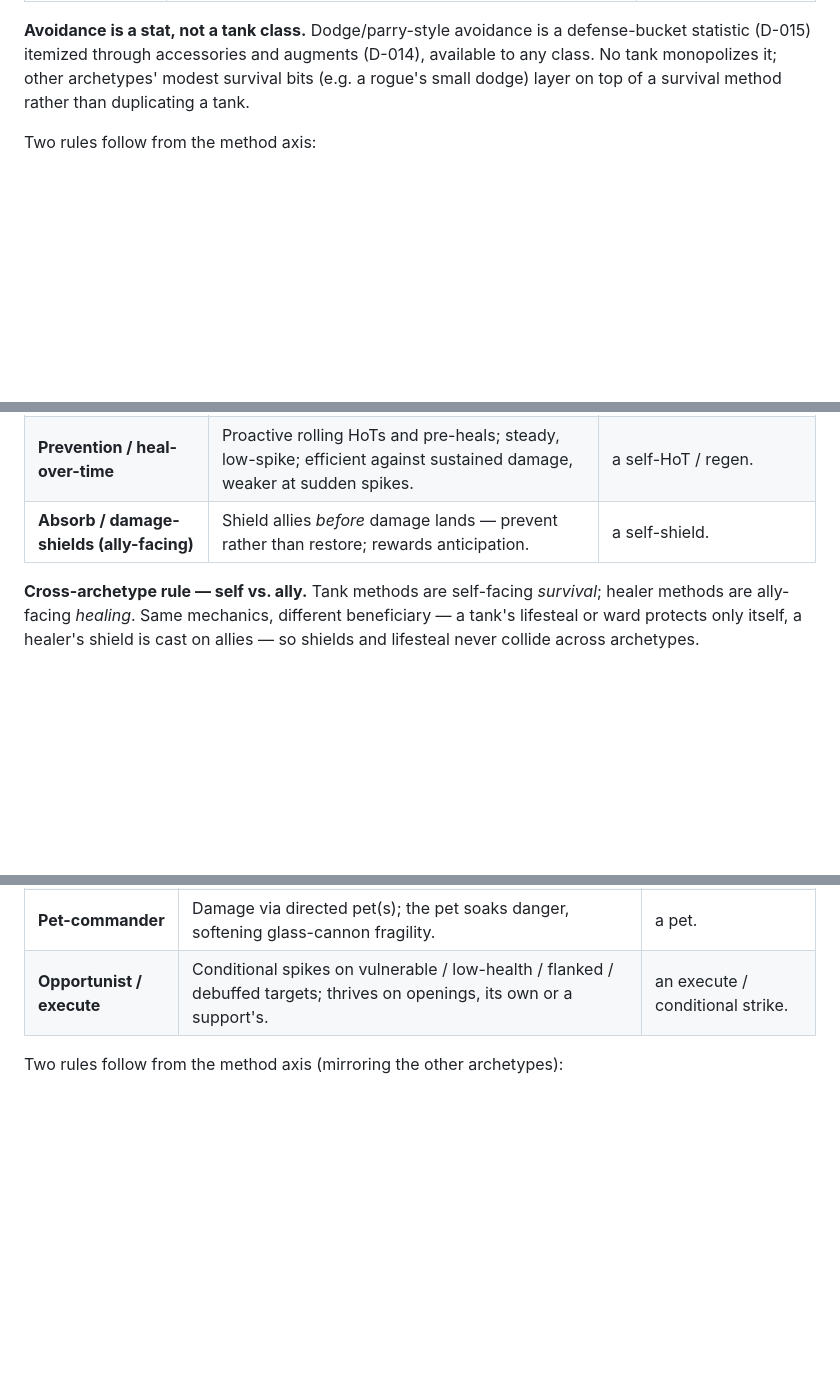
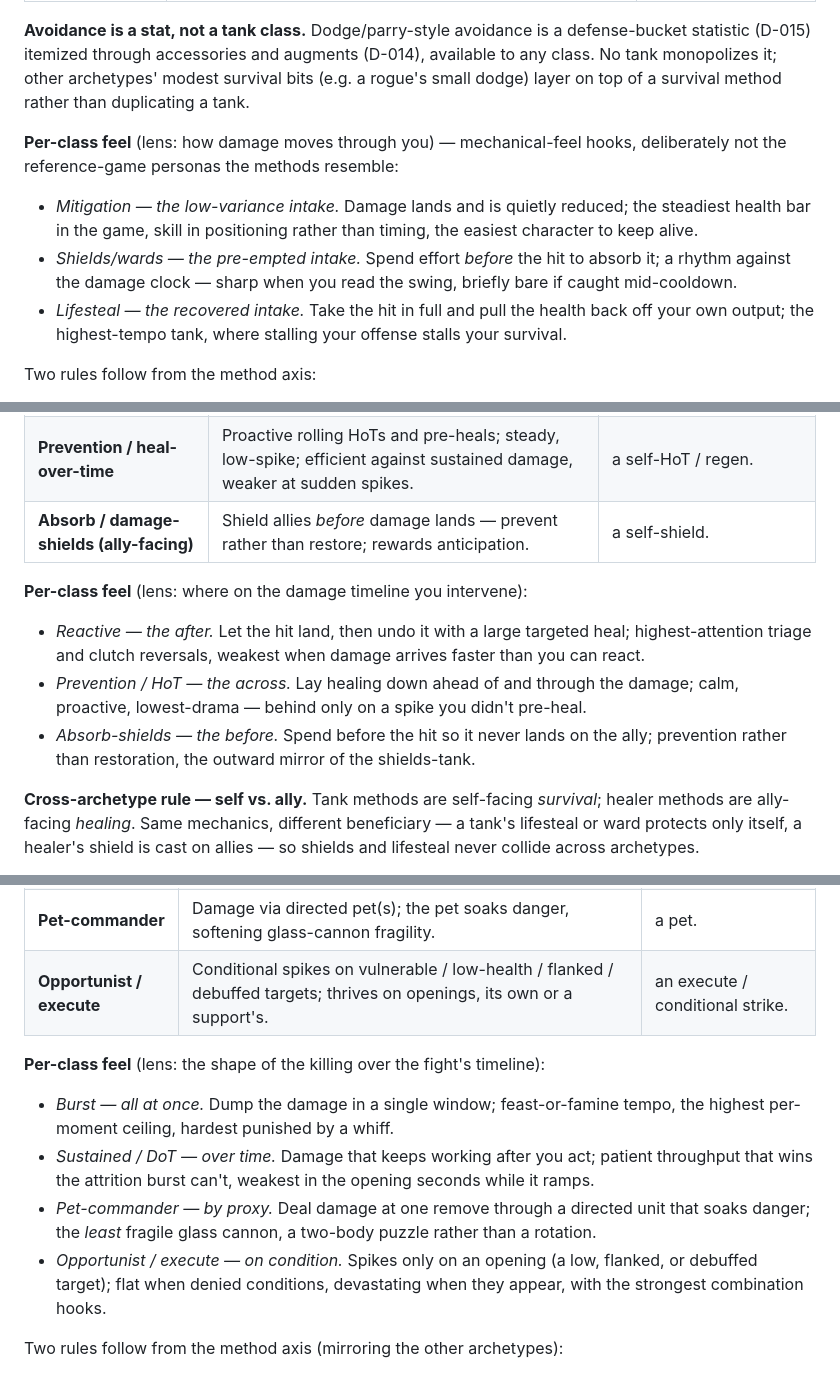
Before and after one commit to frank-grimes-jr/nightcap-mmo-proto, a Markdown page: docs/design/class-roster.md, 3 parts joined by grey strips. Drawn GitHub-style; blank space fills up the shorter version.

Commit message:
docs: add per-class feel hooks for all 13 candidate classes
Co-Authored-By: Claude Opus 4.8 <noreply@anthropic.com>

```diff
--- a/docs/design/class-roster.md
+++ b/docs/design/class-roster.md
@@ -122,6 +122,12 @@ Three candidate tank classes, one per method (names TBD, original per D-008):
 
 **Avoidance is a stat, not a tank class.** Dodge/parry-style avoidance is a defense-bucket statistic (D-015) itemized through accessories and augments (D-014), available to any class. No tank monopolizes it; other archetypes' modest survival bits (e.g. a rogue's small dodge) layer on top of a survival method rather than duplicating a tank.
 
+**Per-class feel** (lens: how damage moves through you) — mechanical-feel hooks, deliberately not the reference-game personas the methods resemble:
+
+- *Mitigation — the low-variance intake.* Damage lands and is quietly reduced; the steadiest health bar in the game, skill in positioning rather than timing, the easiest character to keep alive.
+- *Shields/wards — the pre-empted intake.* Spend effort *before* the hit to absorb it; a rhythm against the damage clock — sharp when you read the swing, briefly bare if caught mid-cooldown.
+- *Lifesteal — the recovered intake.* Take the hit in full and pull the health back off your own output; the highest-tempo tank, where stalling your offense stalls your survival.
+
 Two rules follow from the method axis:
 
 - A tank's *as-subclass* durability is **flavored by its method** — the three methods give three different self-protection styles a squishier primary can borrow, which is where much of the three-class combination variety comes from.
@@ -166,6 +172,12 @@ Individual healer classes are differentiated by **healing method** — *how and
 | **Reactive big-heals** | Triage: watch health bars, clutch-save with large targeted heals. Strongest single-target emergency recovery. | a burst self-heal cooldown. |
 | **Prevention / heal-over-time** | Proactive rolling HoTs and pre-heals; steady, low-spike; efficient against sustained damage, weaker at sudden spikes. | a self-HoT / regen. |
 | **Absorb / damage-shields (ally-facing)** | Shield allies *before* damage lands — prevent rather than restore; rewards anticipation. | a self-shield. |
+
+**Per-class feel** (lens: where on the damage timeline you intervene):
+
+- *Reactive — the after.* Let the hit land, then undo it with a large targeted heal; highest-attention triage and clutch reversals, weakest when damage arrives faster than you can react.
+- *Prevention / HoT — the across.* Lay healing down ahead of and through the damage; calm, proactive, lowest-drama — behind only on a spike you didn't pre-heal.
+- *Absorb-shields — the before.* Spend before the hit so it never lands on the ally; prevention rather than restoration, the outward mirror of the shields-tank.
 
 **Cross-archetype rule — self vs. ally.** Tank methods are self-facing *survival*; healer methods are ally-facing *healing*. Same mechanics, different beneficiary — a tank's lifesteal or ward protects only itself, a healer's shield is cast on allies — so shields and lifesteal never collide across archetypes.
 
@@ -257,6 +275,13 @@ Individual damage classes are differentiated by **damage pattern** — explicitl
 | **Pet-commander** | Damage via directed pet(s); the pet soaks danger, softening glass-cannon fragility. | a pet. |
 | **Opportunist / execute** | Conditional spikes on vulnerable / low-health / flanked / debuffed targets; thrives on openings, its own or a support's. | an execute / conditional strike. |
 
+**Per-class feel** (lens: the shape of the killing over the fight's timeline):
+
+- *Burst — all at once.* Dump the damage in a single window; feast-or-famine tempo, the highest per-moment ceiling, hardest punished by a whiff.
+- *Sustained / DoT — over time.* Damage that keeps working after you act; patient throughput that wins the attrition burst can't, weakest in the opening seconds while it ramps.
+- *Pet-commander — by proxy.* Deal damage at one remove through a directed unit that soaks danger; the *least* fragile glass cannon, a two-body puzzle rather than a rotation.
+- *Opportunist / execute — on condition.* Spikes only on an opening (a low, flanked, or debuffed target); flat when denied conditions, devastating when they appear, with the strongest combination hooks.
+
 Two rules follow from the method axis (mirroring the other archetypes):
 
 - A damage class's *as-subclass* lend is **flavored by its pattern**, and **no pattern is a strict upgrade of another** — they trade spike, floor, pet-durability, and conditionality.
```
Also changed, not shown: other parts of docs/design/class-roster.md (+6 -0 lines), CHANGES.md (+8 -0 lines).
